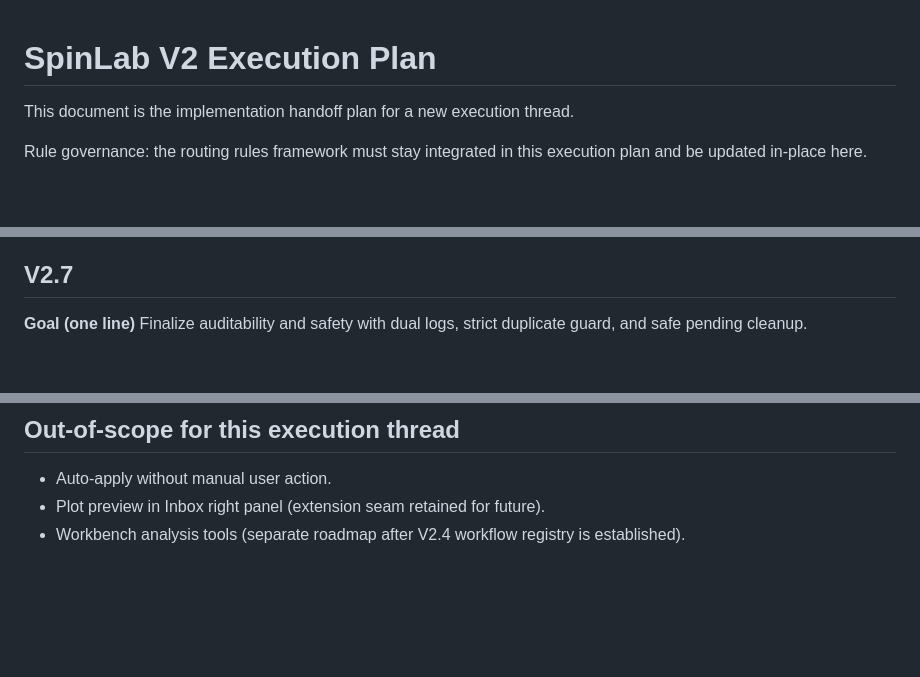
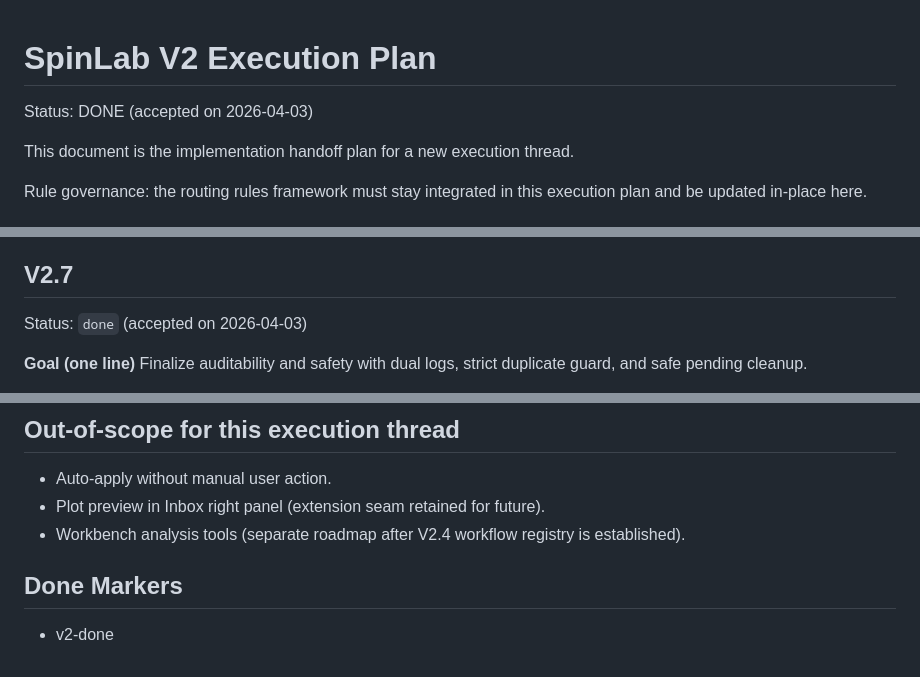
Before and after one commit to Jiaze-Li/SpinLab, a Markdown page: docs/plans/V2_EXECUTION_PLAN.md, 3 parts joined by grey strips. Drawn GitHub-style; blank space fills up the shorter version.

Commit message:
docs: mark V2 done in execution plan

```diff
--- a/docs/plans/V2_EXECUTION_PLAN.md
+++ b/docs/plans/V2_EXECUTION_PLAN.md
@@ -1,4 +1,6 @@
 # SpinLab V2 Execution Plan
+
+Status: DONE (accepted on 2026-04-03)
 
 This document is the implementation handoff plan for a new execution thread.
 
@@ -764,6 +766,8 @@ struct AppliedMeasurement: Codable, Hashable, Identifiable, Sendable {
   - `appliedAt` is retained for sorting/audit; row-level date display is intentionally deferred.
 
 ## V2.7
+Status: `done` (accepted on 2026-04-03)
+
 **Goal (one line)**
 Finalize auditability and safety with dual logs, strict duplicate guard, and safe pending cleanup.
 
@@ -829,3 +833,6 @@ Every Apply action writes a timestamped entry to an import log (both in the Libr
 - Auto-apply without manual user action.
 - Plot preview in Inbox right panel (extension seam retained for future).
 - Workbench analysis tools (separate roadmap after V2.4 workflow registry is established).
+
+## Done Markers
+- v2-done
```
